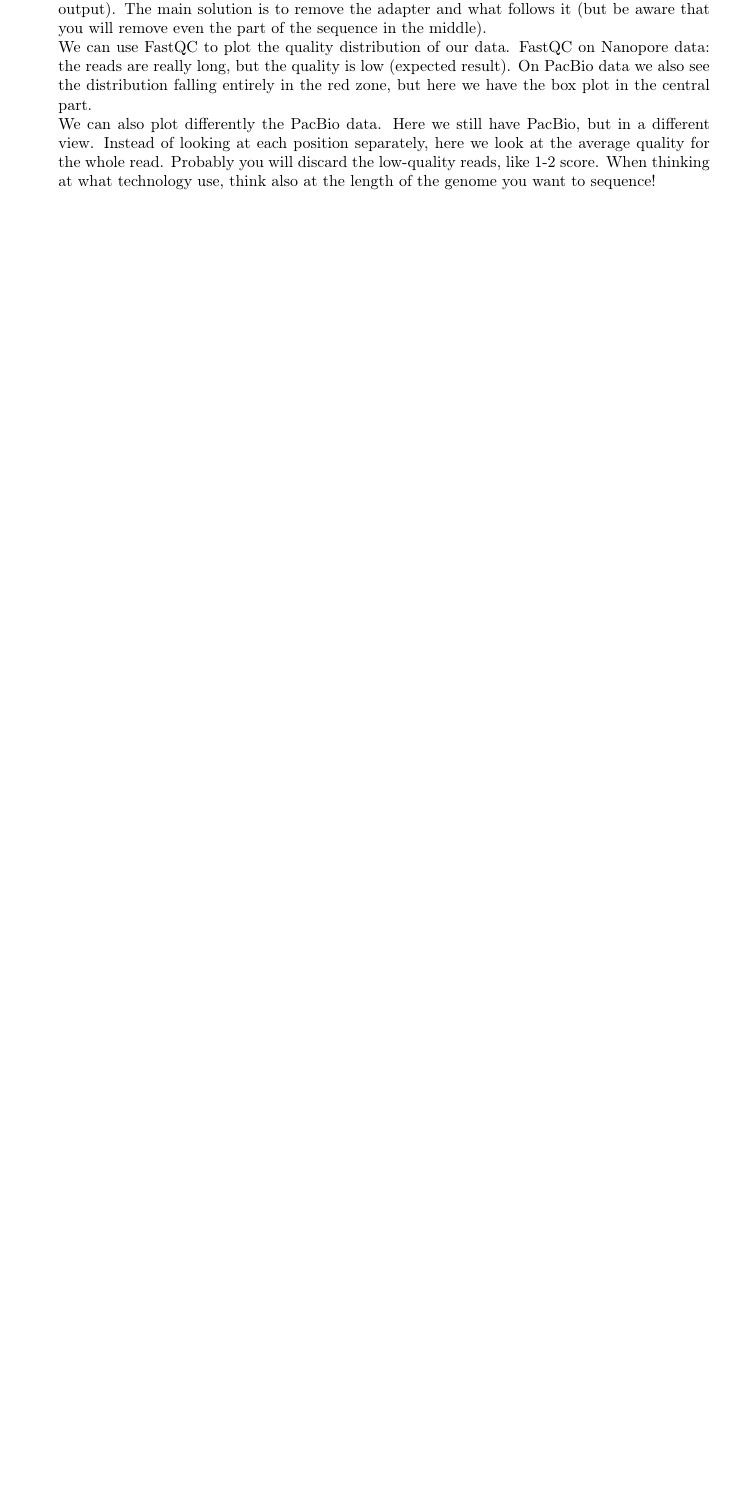
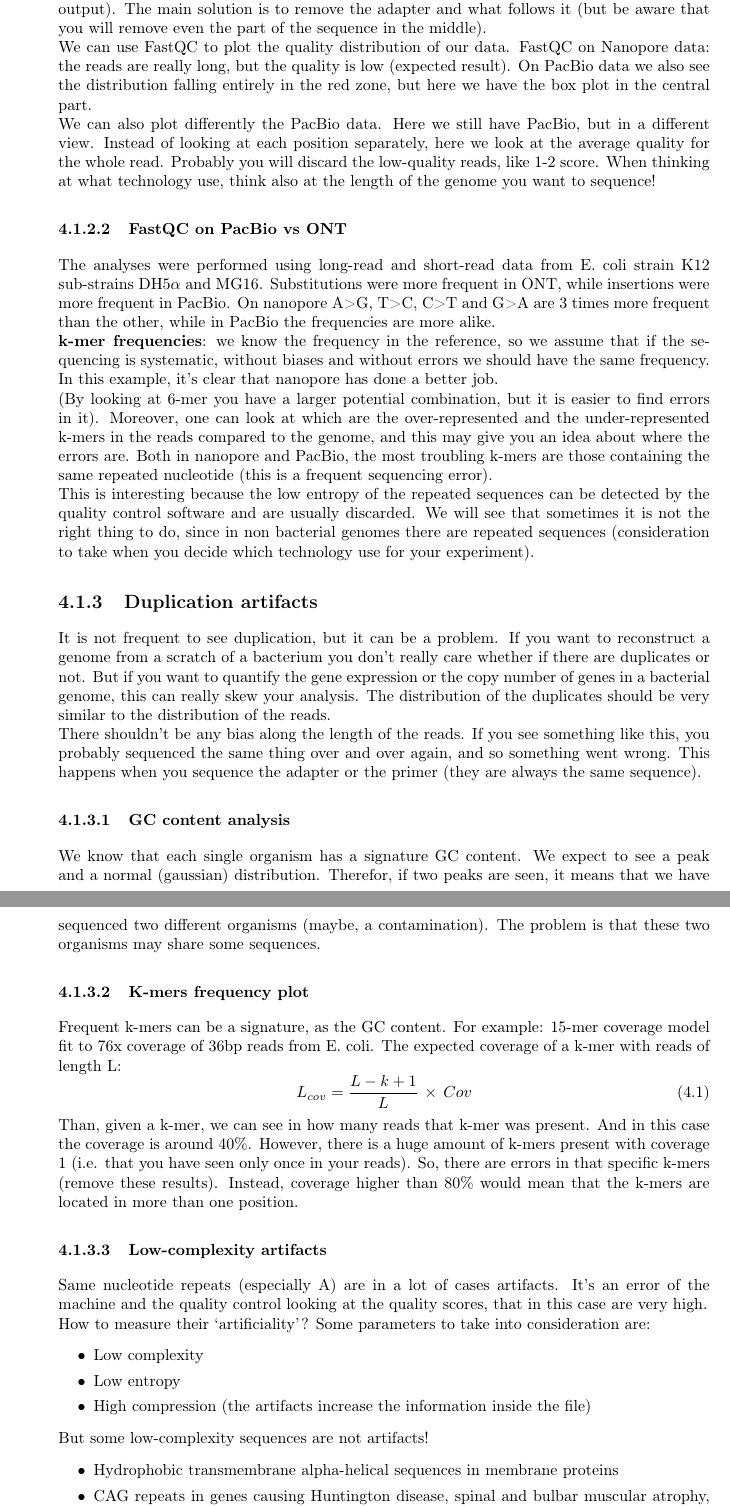
Before and after one commit to Maurizio319/computational-microbial-genomics, a LaTeX thesis (principal.tex, which reads chapters/04_sequencing-data.tex): part of page 24 of 51 before the commit and two parts of pages 24 and 25 of 49 after it, the two joined at a grey line, cut so that both start at the same text, the shorter picture padded with empty space. Compiled offline with pdfLaTeX.

Commit message:
finished chapter 4- only images to add

```diff
--- a/chapters/04_sequencing-data.tex
+++ b/chapters/04_sequencing-data.tex
@@ -90,3 +90,41 @@ Nanopore data: the reads are really long, but the quality is low (expected resul
 \\
 We can also plot differently the PacBio data. Here we still have PacBio, but in a different view. Instead of looking at each position separately, here we look at the average quality for the whole read. Probably you will discard the low-quality reads, like 1-2 score. When thinking at what technology use, think also at the length of the genome you want to sequence!
 
+\subsubsection{FastQC on PacBio vs ONT}
+The analyses were performed using long-read and short-read data from E. coli strain K12 sub-strains DH5$\alpha$ and MG16. Substitutions were more frequent in  ONT, while insertions were more frequent in PacBio. On nanopore A>G, T>C, C>T and G>A are 3 times more frequent than the other, while in PacBio the frequencies are more alike.
+\\
+\textbf{k-mer frequencies}: we know the frequency in the reference, so we assume that if the sequencing is systematic, without biases and without errors we should have the same frequency. In this example, it’s clear that nanopore has done a better job.
+\\
+(By looking at 6-mer you have a larger potential combination, but it is easier to find errors in it). Moreover, one can look at which are the over-represented and the under-represented k-mers in the reads compared to the genome, and this may give you an idea about where the errors are. Both in nanopore and PacBio, the most troubling k-mers are those containing the same repeated nucleotide (this is a frequent sequencing error).
+\\
+This is interesting because the low entropy of the repeated sequences can be detected by the quality control software and are usually discarded. We will see that sometimes it is not the right thing to do, since in non bacterial genomes there are repeated sequences (consideration to take when you decide which technology use for your experiment).
+
+\subsection{Duplication artifacts}
+It is not frequent to see duplication, but it can be a problem. If you want to reconstruct a genome from a scratch of a bacterium you don’t really care whether if there are duplicates or not. But if you want to quantify the gene expression or the copy number of genes in a bacterial genome, this can really skew your analysis. The distribution of the duplicates should be very similar to the distribution of the reads.
+\\
+There shouldn’t be any bias along the length of the reads.  If you see something like this, you probably sequenced the same thing over and over again, and so something went wrong. This happens when you sequence the adapter or the primer (they are always the same sequence).
+
+\subsubsection{GC content analysis}
+We know that each single organism has a signature GC content. We expect to see a peak and a normal (gaussian) distribution. Therefor, if two peaks are seen, it means that we have sequenced two different organisms (maybe, a contamination). The problem is that these two organisms may share some sequences.
+
+\subsubsection{K-mers frequency plot}
+Frequent k-mers can be a signature, as the GC content. For example: 15-mer coverage model fit to 76x coverage of 36bp reads from E. coli.
+The expected coverage of a k-mer with reads of length L:
+\begin{equation}
+L_{cov} = \frac{L-k+1}{L} \, \times \, Cov
+\end{equation}
+Than, given a k-mer, we can see in how many reads that k-mer was present. And in this case the coverage is around 40\%. However, there is a huge amount of k-mers present with coverage 1 (i.e. that you have seen only once in your reads). So, there are errors in that specific k-mers (remove these results). Instead, coverage higher than 80\% would mean that the k-mers are located in more than one position.
+
+\subsubsection{Low-complexity artifacts}
+Same nucleotide repeats (especially A) are in a lot of cases artifacts. It’s an error of the machine and the quality control looking at the quality scores, that in this case are very high.\\
+How to measure their ‘artificiality’? Some parameters to take into consideration are:
+\begin{itemize}
+\item Low complexity
+\item Low entropy
+\item High compression (the artifacts increase the information inside the file)
+\end{itemize}
+But some low-complexity sequences are not artifacts!
+\begin{itemize}
+\item Hydrophobic transmembrane alpha-helical sequences in membrane proteins
+\item CAG repeats in genes causing Huntington disease, spinal and bulbar muscular atrophy, dentatorubropallidoluysian atrophy.
+\item Proline-rich regions in proteins
```
Also changed, not shown: chapters/05_mapping.tex (+1 -0 lines), chapters/04_sequencing-data.tex (30 more changed lines), 5 other files.
